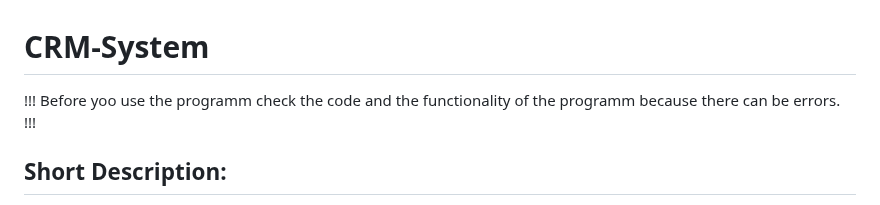
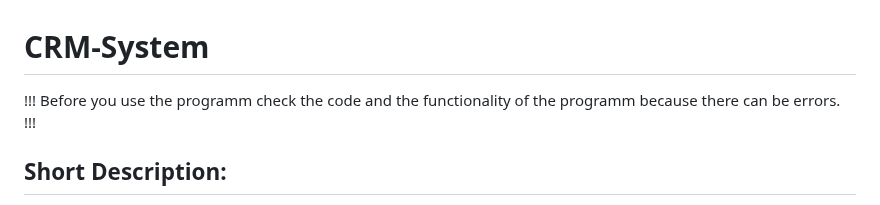
Before and after one commit to Daniel97er/cs50web-final-project, a Markdown page: capstone/README.md, the part around the change. Drawn GitHub-style.

```diff
--- a/capstone/README.md
+++ b/capstone/README.md
@@ -1,6 +1,6 @@
 # CRM-System
 
-!!! Before yoo use the programm check the code and the functionality
+!!! Before you use the programm check the code and the functionality
     of the programm because there can be errors. !!!
 
 ## Short Description:
```
